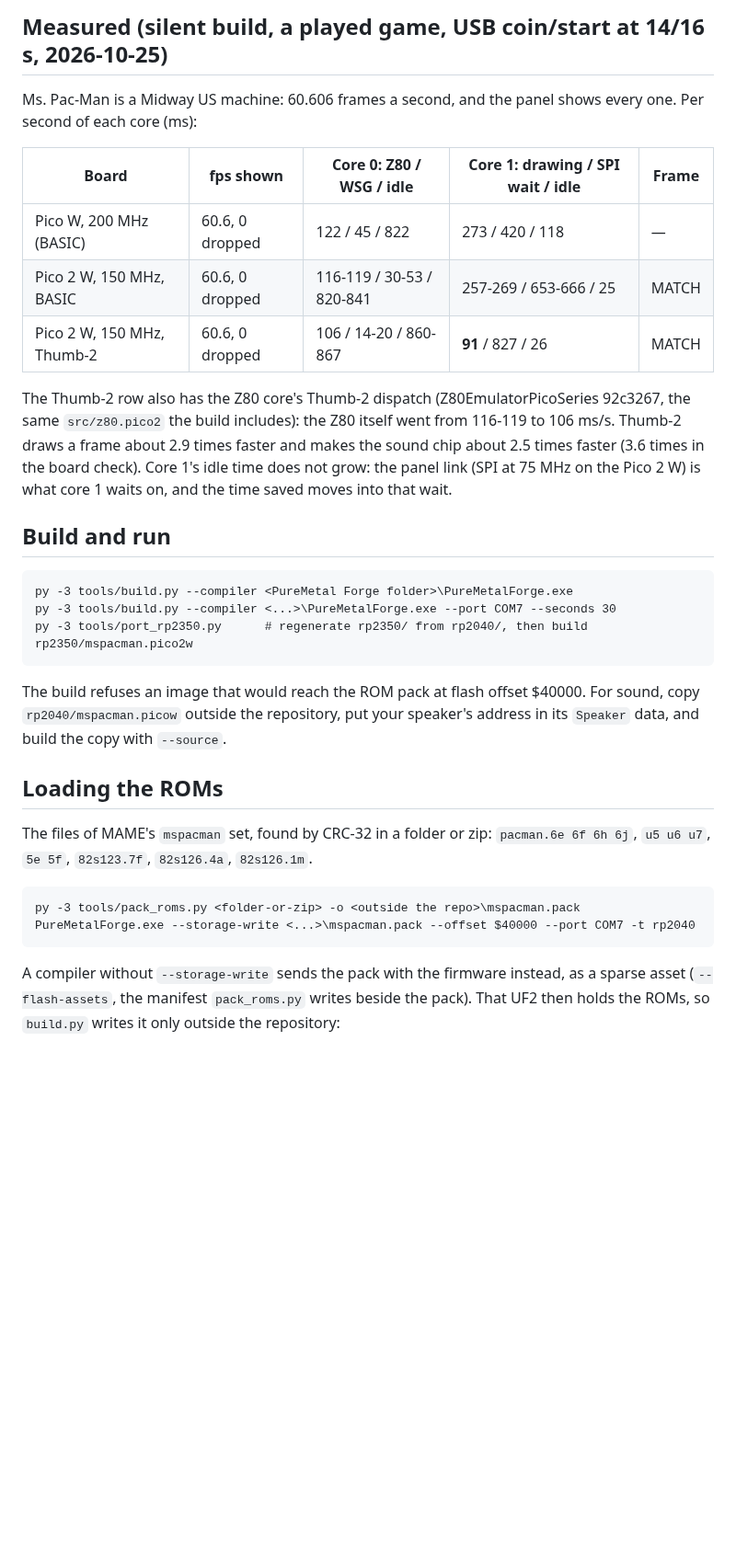
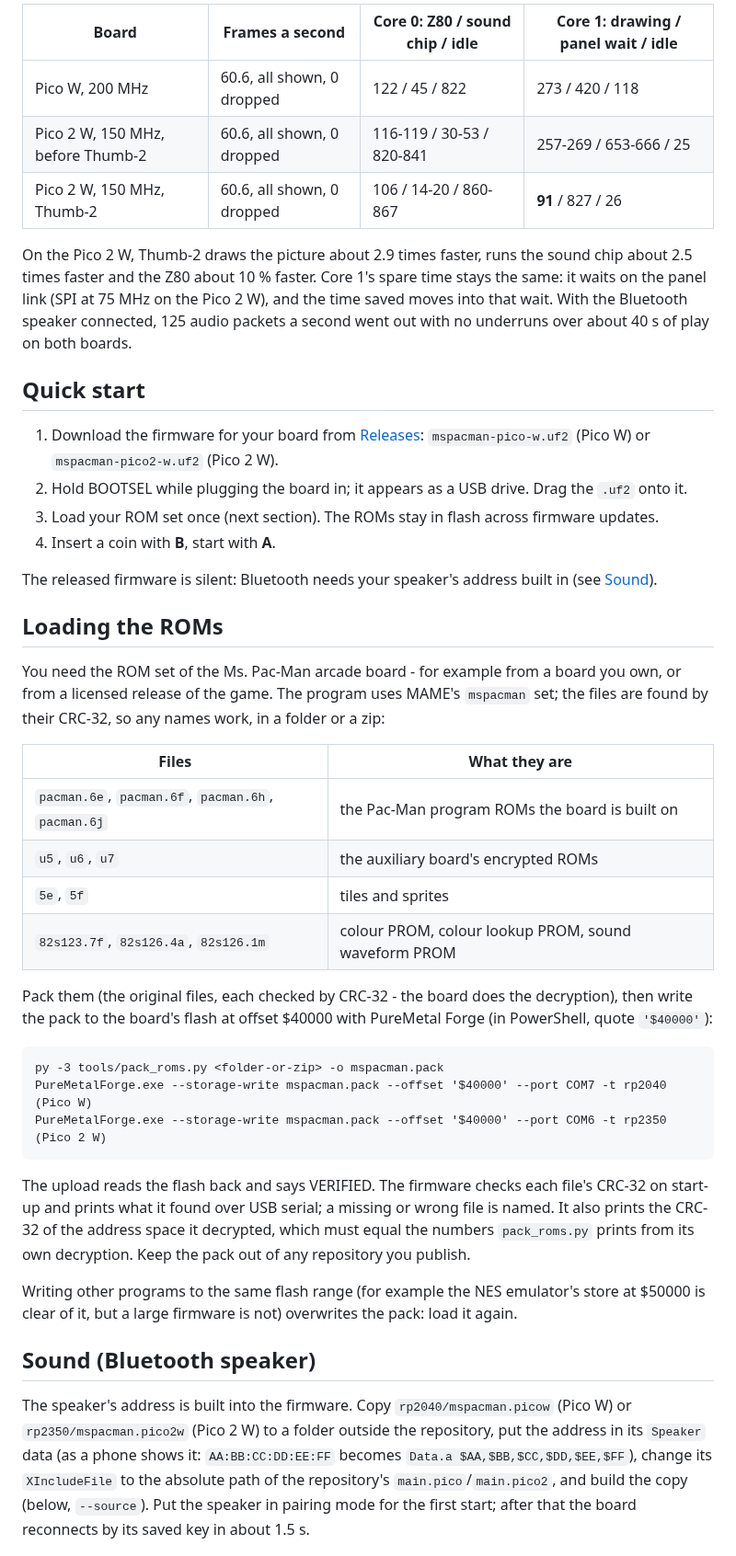
Before and after one commit to ajtaji/MsPacmanEmulatorPicoSeries, a Markdown page: README.md, the part around one of its changes. Shown at 92% size. Rendered like a GitHub page; blank space fills up the shorter version.

````diff
--- a/README.md
+++ b/README.md
@@ -47,43 +51,62 @@ against the BASIC loop on the board (300 random trials: 0 differ).
 
-## Measured (silent build, a played game, USB coin/start at 14/16 s, 2026-10-25)
+| Board | Frames a second | Core 0: Z80 / sound chip / idle | Core 1: drawing / panel wait / idle |
+|---|---|---|---|
+| Pico W, 200 MHz | 60.6, all shown, 0 dropped | 122 / 45 / 822 | 273 / 420 / 118 |
+| Pico 2 W, 150 MHz, before Thumb-2 | 60.6, all shown, 0 dropped | 116-119 / 30-53 / 820-841 | 257-269 / 653-666 / 25 |
+| Pico 2 W, 150 MHz, Thumb-2 | 60.6, all shown, 0 dropped | 106 / 14-20 / 860-867 | **91** / 827 / 26 |
 
-Ms. Pac-Man is a Midway US machine: 60.606 frames a second, and the panel shows every one.
-Per second of each core (ms):
+On the Pico 2 W, Thumb-2 draws the picture about 2.9 times faster, runs the sound chip about 2.5 times
+faster and the Z80 about 10 % faster. Core 1's spare time stays the same: it waits on the panel link
+(SPI at 75 MHz on the Pico 2 W), and the time saved moves into that wait. With the Bluetooth speaker
+connected, 125 audio packets a second went out with no underruns over about 40 s of play on both boards.
 
-| Board | fps shown | Core 0: Z80 / WSG / idle | Core 1: drawing / SPI wait / idle | Frame |
-|---|---|---|---|---|
-| Pico W, 200 MHz (BASIC) | 60.6, 0 dropped | 122 / 45 / 822 | 273 / 420 / 118 | — |
-| Pico 2 W, 150 MHz, BASIC | 60.6, 0 dropped | 116-119 / 30-53 / 820-841 | 257-269 / 653-666 / 25 | MATCH |
-| Pico 2 W, 150 MHz, Thumb-2 | 60.6, 0 dropped | 106 / 14-20 / 860-867 | **91** / 827 / 26 | MATCH |
+## Quick start
 
-The Thumb-2 row also has the Z80 core's Thumb-2 dispatch (Z80EmulatorPicoSeries 92c3267, the same
-`src/z80.pico2` the build includes): the Z80 itself went from 116-119 to 106 ms/s.
-Thumb-2 draws a frame about 2.9 times faster and makes the sound chip about 2.5 times faster
-(3.6 times in the board check). Core 1's idle time does not grow: the panel link (SPI at
-75 MHz on the Pico 2 W) is what core 1 waits on, and the time saved moves into that wait.
+1. Download the firmware for your board from
+   [Releases](https://github.com/ajtaji/MsPacmanEmulatorPicoSeries/releases/latest):
+   `mspacman-pico-w.uf2` (Pico W) or `mspacman-pico2-w.uf2` (Pico 2 W).
+2. Hold BOOTSEL while plugging the board in; it appears as a USB drive. Drag the `.uf2` onto it.
+3. Load your ROM set once (next section). The ROMs stay in flash across firmware updates.
+4. Insert a coin with **B**, start with **A**.
 
-## Build and run
-
-```
-py -3 tools/build.py --compiler <PureMetal Forge folder>\PureMetalForge.exe
-py -3 tools/build.py --compiler <...>\PureMetalForge.exe --port COM7 --seconds 30
-py -3 tools/port_rp2350.py      # regenerate rp2350/ from rp2040/, then build rp2350/mspacman.pico2w
-```
-
-The build refuses an image that would reach the ROM pack at flash offset $40000.
-For sound, copy `rp2040/mspacman.picow` outside the repository, put your speaker's address in
-its `Speaker` data, and build the copy with `--source`.
+The released firmware is silent: Bluetooth needs your speaker's address built in
+(see [Sound](#sound-bluetooth-speaker)).
 
 ## Loading the ROMs
 
-The files of MAME's `mspacman` set, found by CRC-32 in a folder or zip:
-`pacman.6e 6f 6h 6j`, `u5 u6 u7`, `5e 5f`, `82s123.7f`, `82s126.4a`, `82s126.1m`.
+You need the ROM set of the Ms. Pac-Man arcade board - for example from a board you own, or from a
+licensed release of the game. The program uses MAME's `mspacman` set; the files are found by their
+CRC-32, so any names work, in a folder or a zip:
+
+| Files | What they are |
+|---|---|
+| `pacman.6e`, `pacman.6f`, `pacman.6h`, `pacman.6j` | the Pac-Man program ROMs the board is built on |
+| `u5`, `u6`, `u7` | the auxiliary board's encrypted ROMs |
+| `5e`, `5f` | tiles and sprites |
+| `82s123.7f`, `82s126.4a`, `82s126.1m` | colour PROM, colour lookup PROM, sound waveform PROM |
+
+Pack them (the original files, each checked by CRC-32 - the board does the decryption), then write the
+pack to the board's flash at offset $40000 with PureMetal Forge (in PowerShell, quote `'$40000'`):
 
 ```
-py -3 tools/pack_roms.py <folder-or-zip> -o <outside the repo>\mspacman.pack
-PureMetalForge.exe --storage-write <...>\mspacman.pack --offset $40000 --port COM7 -t rp2040
+py -3 tools/pack_roms.py <folder-or-zip> -o mspacman.pack
+PureMetalForge.exe --storage-write mspacman.pack --offset '$40000' --port COM7 -t rp2040     (Pico W)
+PureMetalForge.exe --storage-write mspacman.pack --offset '$40000' --port COM6 -t rp2350     (Pico 2 W)
 ```
 
-A compiler without `--storage-write` sends the pack with the firmware instead, as a sparse asset
-(`--flash-assets`, the manifest `pack_roms.py` writes beside the pack). That UF2 then holds the
-ROMs, so `build.py` writes it only outside the repository:
+The upload reads the flash back and says VERIFIED. The firmware checks each file's CRC-32 on start-up and prints what it found over USB serial; a missing or
+wrong file is named. It also prints the CRC-32 of the address space it decrypted, which must equal the
+numbers `pack_roms.py` prints from its own decryption. Keep the pack out of any repository you publish.
+
+Writing other programs to the same flash range (for example the NES emulator's store at $50000 is clear
+of it, but a large firmware is not) overwrites the pack: load it again.
+
+## Sound (Bluetooth speaker)
+
+The speaker's address is built into the firmware. Copy `rp2040/mspacman.picow` (Pico W) or
+`rp2350/mspacman.pico2w` (Pico 2 W) to a folder outside the repository, put the address in its
+`Speaker` data (as a phone shows it: `AA:BB:CC:DD:EE:FF` becomes `Data.a $AA,$BB,$CC,$DD,$EE,$FF`),
+change its `XIncludeFile` to the absolute path of the repository's `main.pico`/`main.pico2`, and build
+the copy (below, `--source`). Put the speaker in pairing mode for the first start; after that the board
+reconnects by its saved key in about 1.5 s.
+
````
Also changed, not shown: other parts of README.md (+141 -53 lines), licenses/MAME.md (added, +17 -0 lines), licenses/SBC-TABLES.md (added, +15 -0 lines), docs/images/demo-desktop.png (added), 11 other files.
